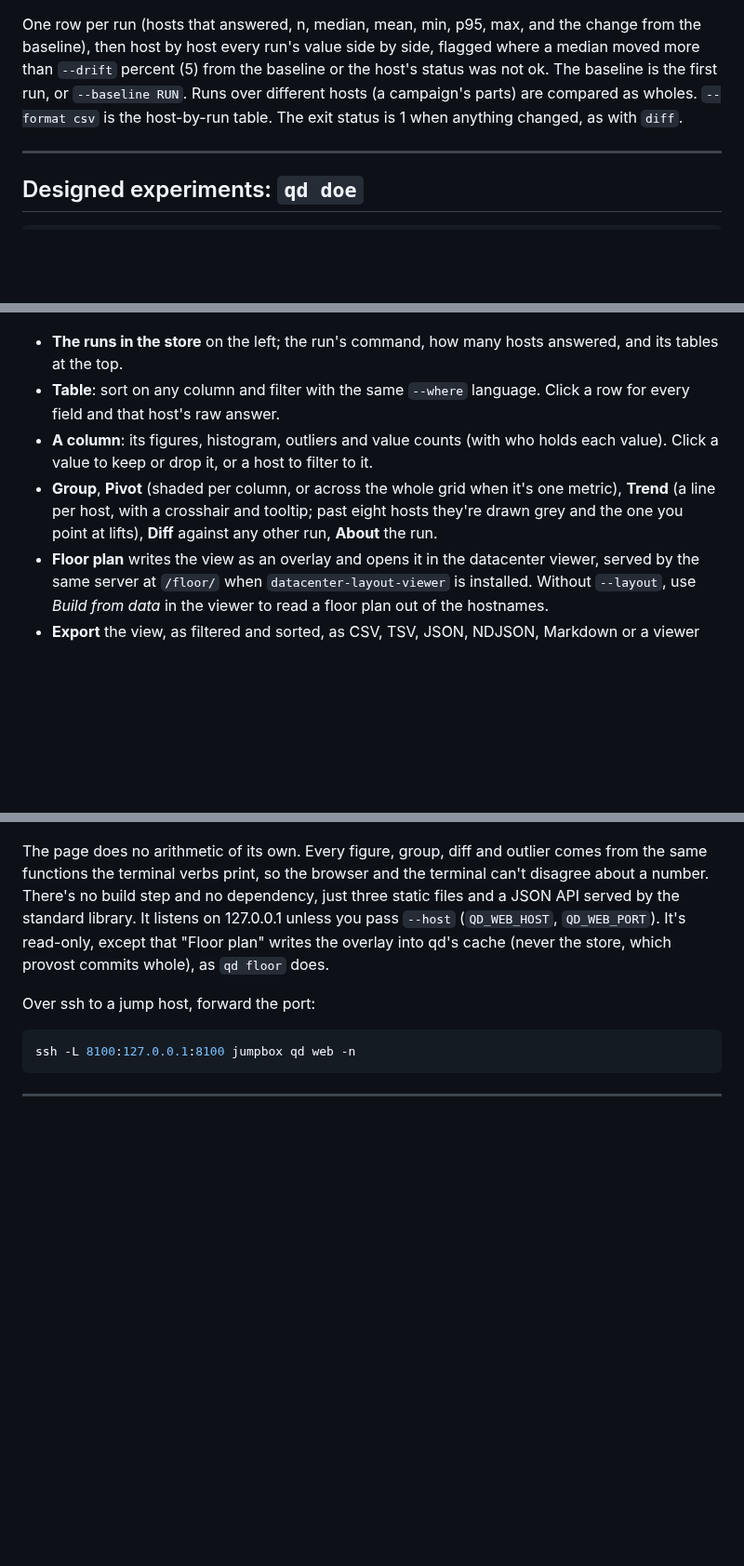
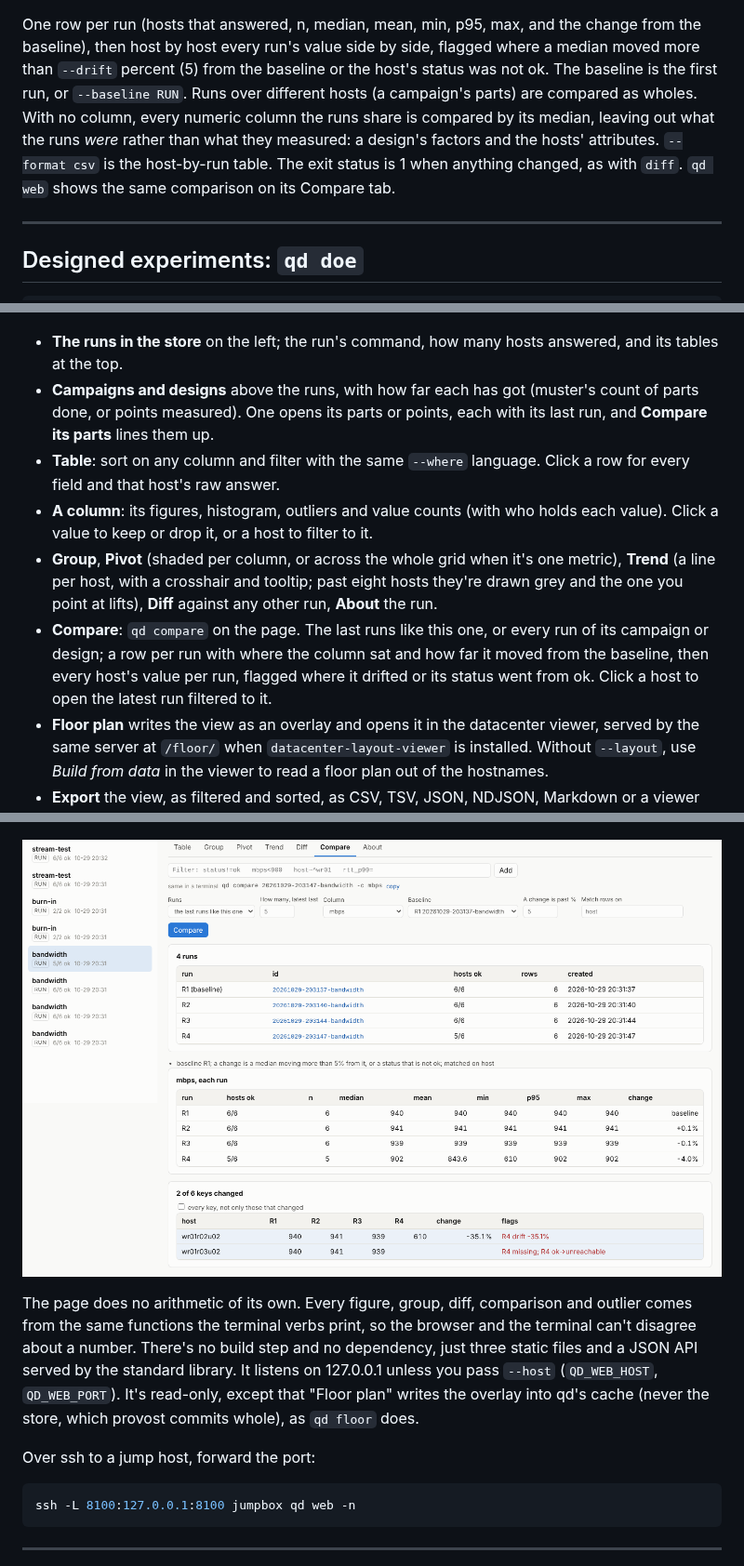
Before and after one commit to MartinGallagher-code/quarterdeck, a Markdown page: README.md, 3 parts joined by grey strips. Shown at 93% size. Drawn GitHub-style; pictures changed too: docs/qd-web-compare.png (added); blank space fills up the shorter version.

```diff
--- a/README.md
+++ b/README.md
@@ -327,8 +327,11 @@ the change from the baseline), then host by host every run's value side by
 side, flagged where a median moved more than `--drift` percent (5) from the
 baseline or the host's status was not ok. The baseline is the first run, or
 `--baseline RUN`. Runs over different hosts (a campaign's parts) are
-compared as wholes. `--format csv` is the host-by-run table. The exit status
-is 1 when anything changed, as with `diff`.
+compared as wholes. With no column, every numeric column the runs share is
+compared by its median, leaving out what the runs *were* rather than what
+they measured: a design's factors and the hosts' attributes. `--format csv`
+is the host-by-run table. The exit status is 1 when anything changed, as
+with `diff`. `qd web` shows the same comparison on its Compare tab.
 
 ---
 
@@ -523,6 +526,10 @@ qd web --layout floor.dc       # with the floor plan behind "Floor plan"
 
 - **The runs in the store** on the left; the run's command, how many hosts
   answered, and its tables at the top.
+- **Campaigns and designs** above the runs, with how far each has got
+  (muster's count of parts done, or points measured). One opens its parts
+  or points, each with its last run, and **Compare its parts** lines them
+  up.
 - **Table**: sort on any column and filter with the same `--where`
   language. Click a row for every field and that host's raw answer.
 - **A column**: its figures, histogram, outliers and value counts (with who
@@ -532,6 +539,11 @@ qd web --layout floor.dc       # with the floor plan behind "Floor plan"
   it's one metric), **Trend** (a line per host, with a crosshair and
   tooltip; past eight hosts they're drawn grey and the one you point at
   lifts), **Diff** against any other run, **About** the run.
+- **Compare**: `qd compare` on the page. The last runs like this one, or
+  every run of its campaign or design; a row per run with where the column
+  sat and how far it moved from the baseline, then every host's value per
+  run, flagged where it drifted or its status went from ok. Click a host
+  to open the latest run filtered to it.
 - **Floor plan** writes the view as an overlay and opens it in the
   datacenter viewer, served by the same server at `/floor/` when
   `datacenter-layout-viewer` is installed. Without `--layout`, use
@@ -544,8 +556,11 @@ qd web --layout floor.dc       # with the floor plan behind "Floor plan"
 
 ![qd web: load1 by host over time, dark theme](docs/qd-web-trend.png)
 
-The page does no arithmetic of its own. Every figure, group, diff and
-outlier comes from the same functions the terminal verbs print, so the
+![qd web: four runs of a bandwidth test compared, one host drifted and one unreachable](docs/qd-web-compare.png)
+
+The page does no arithmetic of its own. Every figure, group, diff,
+comparison and outlier comes from the same functions the terminal verbs
+print, so the
 browser and the terminal can't disagree about a number. There's no build
 step and no dependency, just three static files and a JSON API served by
 the standard library. It listens on 127.0.0.1 unless you pass `--host`
```
Also changed, not shown: CHANGELOG.md (+6 -4 lines), 12 other files.
